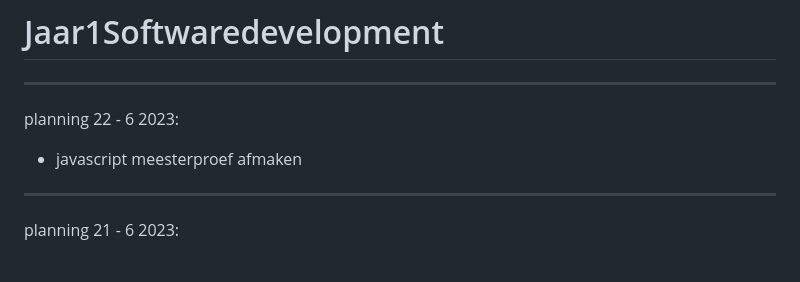
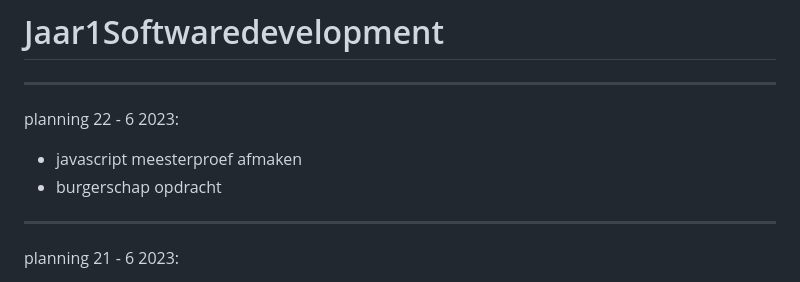
Before and after one commit to BrigitteHx/Jaar1Softwaredevelopment, a Markdown page: README.md, the part around the change. Drawn GitHub-style.

```diff
--- a/README.md
+++ b/README.md
@@ -5,6 +5,7 @@
 planning 22 - 6 2023:
 
 - javascript meesterproef afmaken
+- burgerschap opdracht
 
 --------------------------------------------------------------------------------------------------------------------------------------------
 
```
